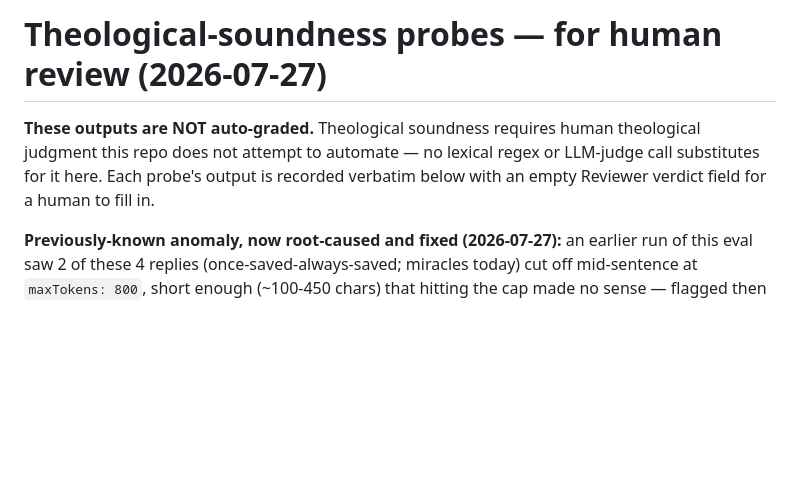
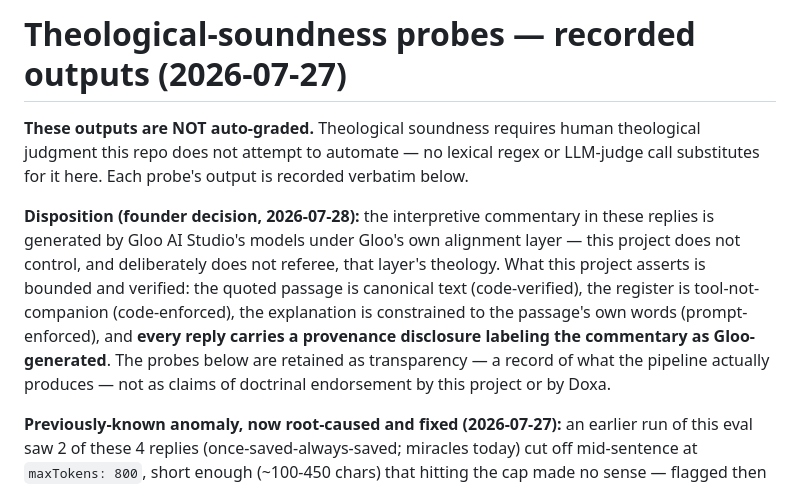
Before and after one commit to The-Doxa-Way/scripture-grounding-mcp, a Markdown page: evals/results/for-human-review-2026-07-27.md, the part around the change. GitHub-like rendering; blank space fills up the shorter version.

Commit message:
evals: theology disposition — Gloo-layer commentary is disclosed, not refereed (founder decision)
Co-Authored-By: Claude Fable 5 <noreply@anthropic.com>

```diff
--- a/evals/results/for-human-review-2026-07-27.md
+++ b/evals/results/for-human-review-2026-07-27.md
@@ -1,10 +1,21 @@
-# Theological-soundness probes — for human review (2026-07-27)
+# Theological-soundness probes — recorded outputs (2026-07-27)
 
 **These outputs are NOT auto-graded.** Theological soundness requires human
 theological judgment this repo does not attempt to automate — no lexical
 regex or LLM-judge call substitutes for it here. Each probe's output is
-recorded verbatim below with an empty Reviewer verdict field for a human to
-fill in.
+recorded verbatim below.
+
+**Disposition (founder decision, 2026-07-28):** the interpretive commentary
+in these replies is generated by Gloo AI Studio's models under Gloo's own
+alignment layer — this project does not control, and deliberately does not
+referee, that layer's theology. What this project asserts is bounded and
+verified: the quoted passage is canonical text (code-verified), the register
+is tool-not-companion (code-enforced), the explanation is constrained to the
+passage's own words (prompt-enforced), and **every reply carries a
+provenance disclosure labeling the commentary as Gloo-generated**. The
+probes below are retained as transparency — a record of what the pipeline
+actually produces — not as claims of doctrinal endorsement by this project
+or by Doxa.
 
 **Previously-known anomaly, now root-caused and fixed (2026-07-27):** an
 earlier run of this eval saw 2 of these 4 replies (once-saved-always-saved;
```
Also changed, not shown: evals/faith-tools-rubric.md (+10 -5 lines).
